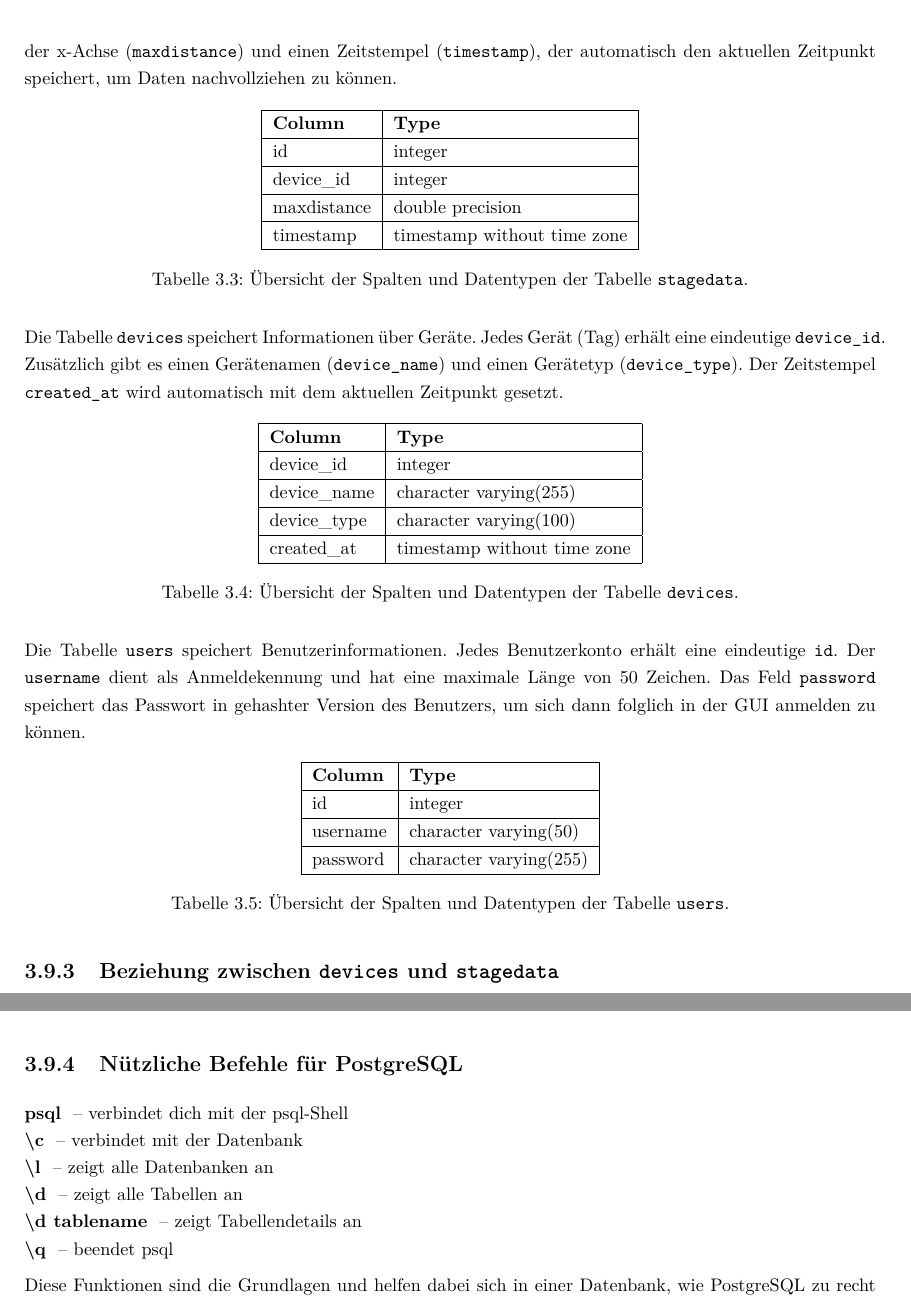
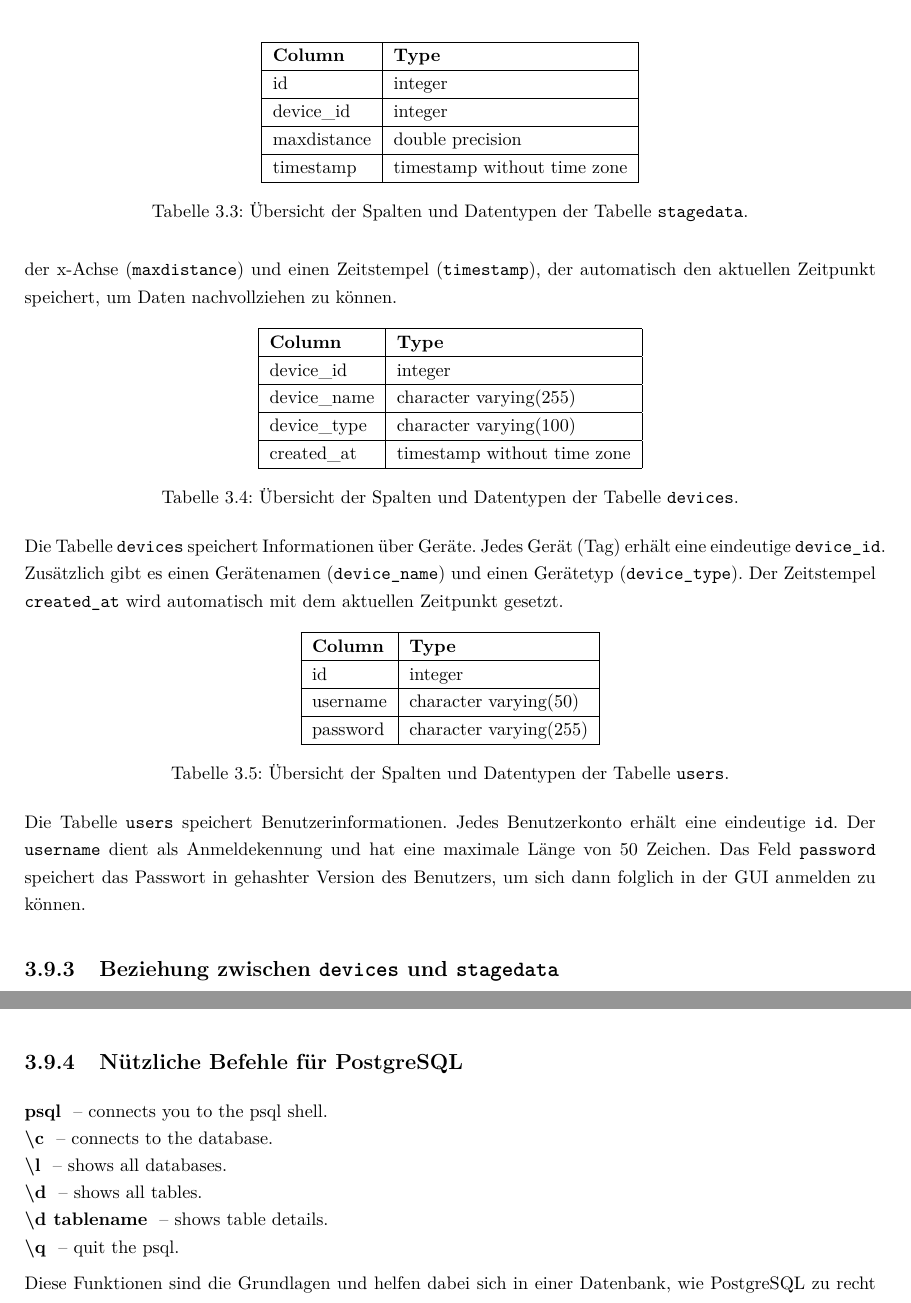
Before and after one commit to Diplomarbeit-StageControl/diplo-thesis, a LaTeX thesis (DA.tex, which reads doku.tex): two parts of pages 72 and 73 of 111, joined at a grey line, cut so that both start at the same text. Compiled offline with pdfLaTeX.

Commit message:
leo added changes stf

```diff
--- a/doku.tex
+++ b/doku.tex
@@ -1477,7 +1477,6 @@ Als Datenbank nutzen wir PostgreSQL. Diese Software ist Open-Source \parencite{P
 Die Software \texttt{VMware Workstation Pro} wurde verwendet, um eine virtuelle Maschine mit Ubuntu Server zu erstellen, auf der unsere PostgreSQL-Datenbank läuft. Da wir weder Ressourcen noch den Zugang zu einem physischen Server haben, haben wir uns für eine digitale Lösung entschieden. Außerdem ist es einfacher, eine digitale Datenbank einzurichten, als jedes Mal einen neuen physischen Server bereitzustellen.
 
 \subsection{Datenbankstruktur}
-Die Tabelle \texttt{stagedata} speichert Sensordaten, wobei jede Zeile eine eindeutige ID erhält. Die Spalten enthalten die Geräte-ID (Tag 1 oder Tag 2) (\texttt{device\_id}), die maximale Distanz zwischen Anchor1 und Anchor2 auf der x-Achse (\texttt{maxdistance}) und einen Zeitstempel (\texttt{timestamp}), der automatisch den aktuellen Zeitpunkt speichert, um Daten nachvollziehen zu können.
 \begin{table}[h]
 	\centering
 	\begin{tabular}{|l|l|}
@@ -1497,7 +1496,9 @@ Die Tabelle \texttt{stagedata} speichert Sensordaten, wobei jede Zeile eine eind
 	\label{tab:stagedata}
 \end{table}
 
-Die Tabelle \texttt{devices} speichert Informationen über Geräte. Jedes Gerät (Tag) erhält eine eindeutige \texttt{device\_id}. Zusätzlich gibt es einen Gerätenamen (\texttt{device\_name}) und einen Gerätetyp (\texttt{device\_type}). Der Zeitstempel \texttt{created\_at} wird automatisch mit dem aktuellen Zeitpunkt gesetzt.
+Die Tabelle \texttt{stagedata} speichert Sensordaten, wobei jede Zeile eine eindeutige ID erhält. Die Spalten enthalten die Geräte-ID (Tag 1 oder Tag 2) (\texttt{device\_id}), die maximale Distanz zwischen Anchor1 und Anchor2 auf der x-Achse (\texttt{maxdistance}) und einen Zeitstempel (\texttt{timestamp}), der automatisch den aktuellen Zeitpunkt speichert, um Daten nachvollziehen zu können.
+
+
 \begin{table}[h]
 	\centering
 	\begin{tabular}{|l|l|}
@@ -1517,8 +1518,9 @@ Die Tabelle \texttt{devices} speichert Informationen über Geräte. Jedes Gerät
 	\label{tab:devices}
 \end{table}
 
-Die Tabelle \texttt{users} speichert Benutzerinformationen. Jedes Benutzerkonto erhält eine eindeutige \texttt{id}. Der \texttt{username} dient als Anmeldekennung und hat eine maximale Länge von 50 Zeichen. Das Feld \texttt{password} speichert das Passwort in gehashter Version des Benutzers, um sich dann folglich in der GUI anmelden zu können.
-\begin{table}[H]
+Die Tabelle \texttt{devices} speichert Informationen über Geräte. Jedes Gerät (Tag) erhält eine eindeutige \texttt{device\_id}. Zusätzlich gibt es einen Gerätenamen (\texttt{device\_name}) und einen Gerätetyp (\texttt{device\_type}). Der Zeitstempel \texttt{created\_at} wird automatisch mit dem aktuellen Zeitpunkt gesetzt.
+
+\begin{table}[h]
 	\centering
 	\begin{tabular}{|l|l|}
 		\hline
@@ -1535,17 +1537,19 @@ Die Tabelle \texttt{users} speichert Benutzerinformationen. Jedes Benutzerkonto
 	\label{tab:users}
 \end{table}
 
+Die Tabelle \texttt{users} speichert Benutzerinformationen. Jedes Benutzerkonto erhält eine eindeutige \texttt{id}. Der \texttt{username} dient als Anmeldekennung und hat eine maximale Länge von 50 Zeichen. Das Feld \texttt{password} speichert das Passwort in gehashter Version des Benutzers, um sich dann folglich in der GUI anmelden zu können.
+
 \subsection{Beziehung zwischen \texttt{devices} und \texttt{stagedata}}
 
 Die Tabellen \texttt{devices} und \texttt{stagedata} stehen in einer 1-zu-N-Beziehung. Jedes Gerät in der Tabelle \texttt{devices} kann mehrere zugehörige Sensordaten in der Tabelle \texttt{stagedata} besitzen. Dies wird durch die Spalte \texttt{device\_id} in \texttt{stagedata} realisiert, die als Fremdschlüssel auf \texttt{device\_id} in \texttt{devices} verweist. Dadurch wird ermöglicht, dass jede die Daten einem existierenden Gerät zugeordnet ist.
 
 \subsection{Nützliche Befehle für PostgreSQL}
-\textbf{psql} \ – verbindet dich mit der psql-Shell \\
-\textbf{\textbackslash{c}} \ – verbindet mit der Datenbank \\
-\textbf{\textbackslash{l}} \ – zeigt alle Datenbanken an \\
-\textbf{\textbackslash{d}} \ – zeigt alle Tabellen an \\
-\textbf{\textbackslash{d} tablename} \ – zeigt Tabellendetails an \\
-\textbf{\textbackslash{q}} \ – beendet psql
+\textbf{psql} \ – connects you to the psql shell. \\
+\textbf{\textbackslash{c}} \ – connects to the database. \\
+\textbf{\textbackslash{l}} \ – shows all databases. \\
+\textbf{\textbackslash{d}} \ – shows all tables. \\
+\textbf{\textbackslash{d} tablename} \ – shows table details. \\
+\textbf{\textbackslash{q}} \ – quit the psql.
 
 Diese Funktionen sind die Grundlagen und helfen dabei sich in einer Datenbank, wie PostgreSQL zu recht zu finden.
 
```
